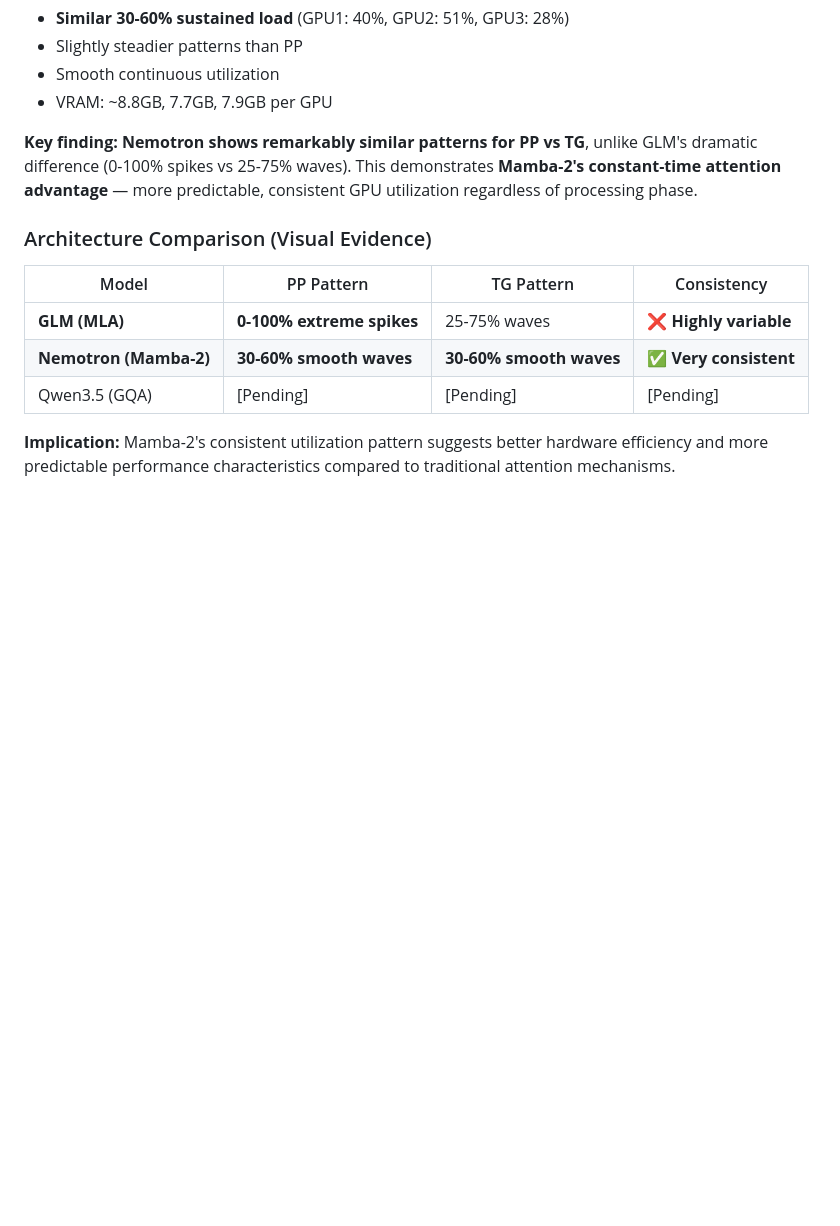
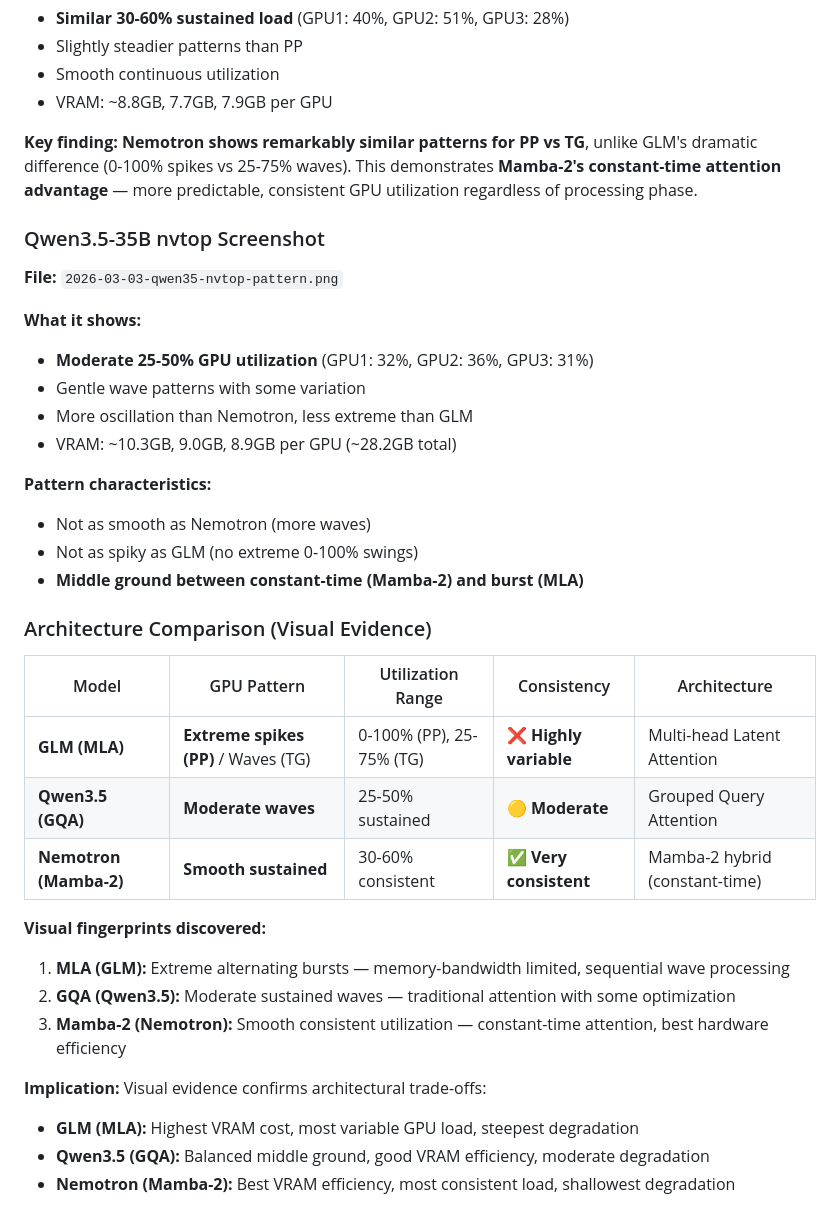
Before and after one commit to githabideri/llmlab, a Markdown page: experiments/assets/README.md, the part around the change. GitHub-like rendering; blank space fills up the shorter version.

Commit message:
Complete architecture visual comparison: GLM, Qwen3.5, Nemotron
Added Qwen3.5 nvtop screenshot and completed visual architecture fingerprinting:

GLM (MLA):
- PP: 0-100% extreme alternating spikes
- TG: 25-75% waves
- Highly variable, memory-bandwidth limited

Qwen3.5 (GQA):
- Moderate 25-50% sustained waves
- Balanced middle ground
- More variable than Mamba-2, less extreme than MLA

Nemotron (Mamba-2):
- Smooth 30-60% consistent utilization
- Same pattern for PP and TG
- Best hardware efficiency, most predictable

Visual evidence confirms architectural trade-offs in VRAM efficiency,
GPU utilization consistency, and context degradation patterns.

Complete comparison table added to assets/README.md with all three
architectures showing distinct visual fingerprints.

```diff
--- a/experiments/assets/README.md
+++ b/experiments/assets/README.md
@@ -65,12 +65,35 @@ Related experiments:
 
 **Key finding:** **Nemotron shows remarkably similar patterns for PP vs TG**, unlike GLM's dramatic difference (0-100% spikes vs 25-75% waves). This demonstrates **Mamba-2's constant-time attention advantage** — more predictable, consistent GPU utilization regardless of processing phase.
 
+### Qwen3.5-35B nvtop Screenshot
+
+**File:** `2026-03-03-qwen35-nvtop-pattern.png`
+
+**What it shows:**
+- **Moderate 25-50% GPU utilization** (GPU1: 32%, GPU2: 36%, GPU3: 31%)
+- Gentle wave patterns with some variation
+- More oscillation than Nemotron, less extreme than GLM
+- VRAM: ~10.3GB, 9.0GB, 8.9GB per GPU (~28.2GB total)
+
+**Pattern characteristics:**
+- Not as smooth as Nemotron (more waves)
+- Not as spiky as GLM (no extreme 0-100% swings)
+- **Middle ground between constant-time (Mamba-2) and burst (MLA)**
+
 ### Architecture Comparison (Visual Evidence)
 
-| Model | PP Pattern | TG Pattern | Consistency |
-|-------|-----------|-----------|-------------|
-| **GLM (MLA)** | **0-100% extreme spikes** | 25-75% waves | ❌ **Highly variable** |
-| **Nemotron (Mamba-2)** | **30-60% smooth waves** | **30-60% smooth waves** | ✅ **Very consistent** |
-| Qwen3.5 (GQA) | [Pending] | [Pending] | [Pending] |
+| Model | GPU Pattern | Utilization Range | Consistency | Architecture |
+|-------|------------|-------------------|-------------|--------------|
+| **GLM (MLA)** | **Extreme spikes (PP)** / Waves (TG) | 0-100% (PP), 25-75% (TG) | ❌ **Highly variable** | Multi-head Latent Attention |
+| **Qwen3.5 (GQA)** | **Moderate waves** | 25-50% sustained | 🟡 **Moderate** | Grouped Query Attention |
+| **Nemotron (Mamba-2)** | **Smooth sustained** | 30-60% consistent | ✅ **Very consistent** | Mamba-2 hybrid (constant-time) |
 
-**Implication:** Mamba-2's consistent utilization pattern suggests better hardware efficiency and more predictable performance characteristics compared to traditional attention mechanisms.
+**Visual fingerprints discovered:**
+1. **MLA (GLM):** Extreme alternating bursts — memory-bandwidth limited, sequential wave processing
+2. **GQA (Qwen3.5):** Moderate sustained waves — traditional attention with some optimization
+3. **Mamba-2 (Nemotron):** Smooth consistent utilization — constant-time attention, best hardware efficiency
+
+**Implication:** Visual evidence confirms architectural trade-offs:
+- **GLM (MLA):** Highest VRAM cost, most variable GPU load, steepest degradation
+- **Qwen3.5 (GQA):** Balanced middle ground, good VRAM efficiency, moderate degradation
+- **Nemotron (Mamba-2):** Best VRAM efficiency, most consistent load, shallowest degradation
```
Also changed, not shown: experiments/assets/2026-03-03-qwen35-nvtop-pattern.png (added).
